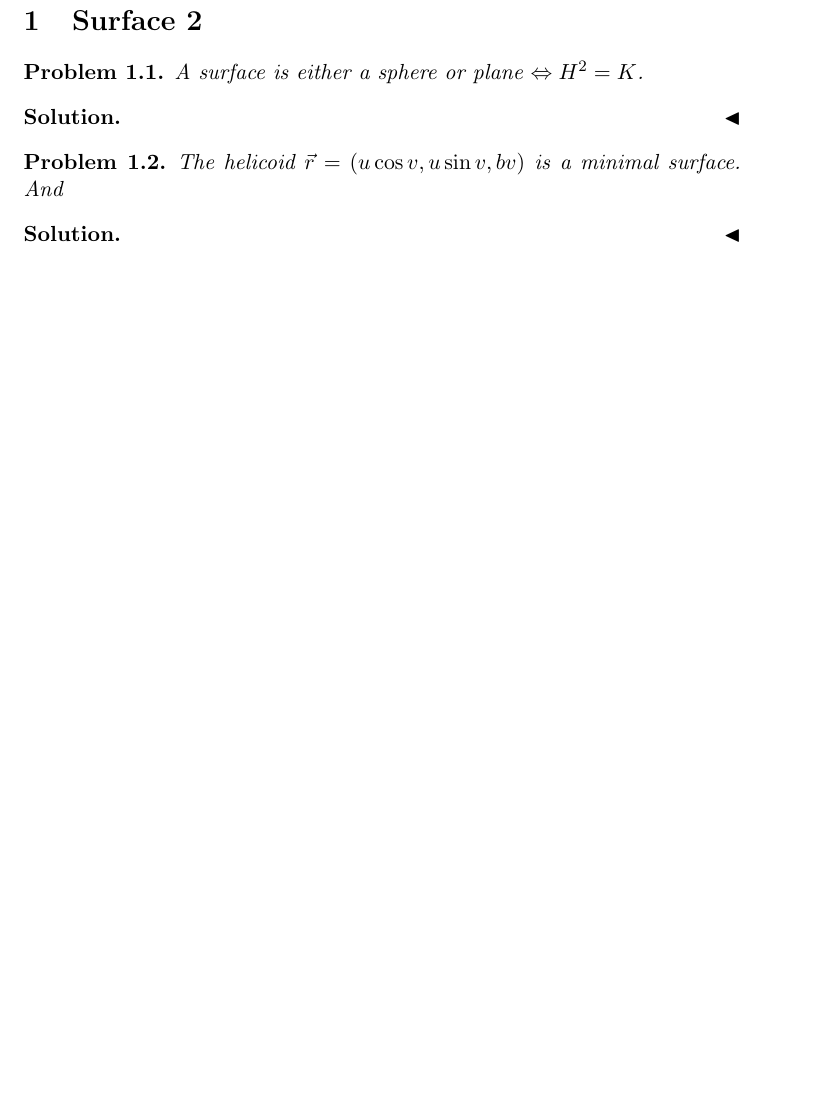
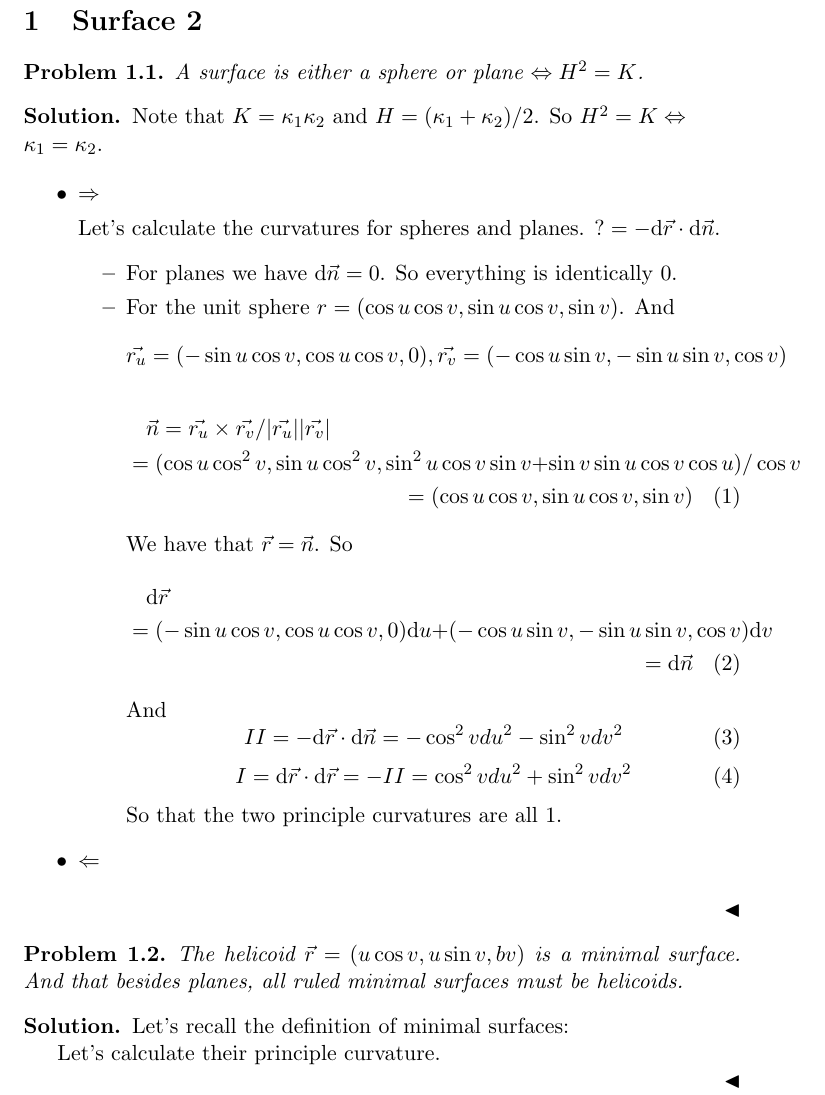
Before and after one commit to Axure/Differential-Geometry, a LaTeX document (Online/surface_2.tex): part of the page before the commit and part of page 1 of 2 after it, cut so that both start at the same text, the shorter picture padded with empty space. Compiled offline with pdfLaTeX.

Commit message:
Completed parts of (2)-36.

```diff
--- a/Online/surface_2.tex
+++ b/Online/surface_2.tex
@@ -7,6 +7,8 @@
 
 \newtheorem{problem}{Problem}
 \numberwithin{problem}{section}
+
+\newcommand{\dd}{\mathrm{d}}
 
 \newenvironment{solution}
                {\let\oldqedsymbol=\qedsymbol
@@ -28,14 +30,60 @@ A surface is either a sphere or plane $\Leftrightarrow H^2 = K$.
 \begin{solution}
 
 
+Note that $K=\kappa_1 \kappa_2$ and $H = (\kappa_1 + \kappa_2) / 2$. So $H^2=K\Leftrightarrow\\ \kappa_1 = \kappa_2$.
+
+\begin{itemize}
+
+\item $\Rightarrow$
+
+
+Let's calculate the curvatures for spheres and planes. $?=-\dd \vec{r} \cdot \dd \vec{n}$.
+\begin{itemize}
+
+\item For planes we have $\dd \vec{n} = 0$. So everything is identically $0$.
+
+\item For the unit sphere $r = (\cos u \cos v, \sin u \cos v, \sin v )$.
+And
+$$\vec{r_u}= (-\sin u \cos v, \cos u \cos v, 0), \vec{r_v} = (-\cos u \sin v, -\sin u \sin v, \cos v) $$
+\begin{multline}
+\vec{n} = \vec{r_u} \times \vec{r_v} / |\vec{r_u}| |\vec{r_v}| \\ =  (\cos u \cos ^2 v, \sin u \cos^2 v, \sin^2 u \cos v \sin v +\sin v \sin u \cos v \cos u)/\cos v \\ = (\cos u \cos v, \sin u \cos v, \sin v)
+\end{multline}
+We have that $\vec{r} = \vec{n}$. So
+\begin{multline}
+\dd \vec{r} \\ = (-\sin u \cos v, \cos u \cos v, 0)\dd u + (-\cos u \sin v, -\sin u \sin v, \cos v) \dd v \\ = \dd \vec{n}
+\end{multline}
+And
+\begin{equation}
+II = -\dd \vec{r} \cdot \dd \vec{n} = - \cos^2 v du^2 - \sin^2 v dv^2
+\end{equation}
+\begin{equation}
+I = \dd \vec{r} \cdot \dd \vec{r} = -II = \cos^2 v du^2 + \sin^2 v dv^2
+\end{equation}
+So that the two principle curvatures are all $1$.
+
+\end{itemize}
+
+\item $\Leftarrow$
+
+\end{itemize}
+
+
+
+
+
+
+
 \end{solution}
 \end{problem}
 \begin{problem}
 
-The helicoid $\vec{r} = (u \cos v, u \sin v, bv) $ is a minimal surface. And
+The helicoid $\vec{r} = (u \cos v, u \sin v, bv) $ is a minimal surface. And that besides planes, all ruled minimal surfaces must be helicoids.
 
 \begin{solution}
 
+Let's recall the definition of minimal surfaces:
+
+Let's calculate their principle curvature.
 
 \end{solution}
 \end{problem}
```
Also changed, not shown: First_Steps_Into_Global_Differential_Geometry/Ch_1.tex (added, +47 -0 lines), First_Steps_Into_Global_Differential_Geometry/Ch_1.pdf (added), Online/surface_2.pdf, Online/surface_2.tex (2 more changed lines).
